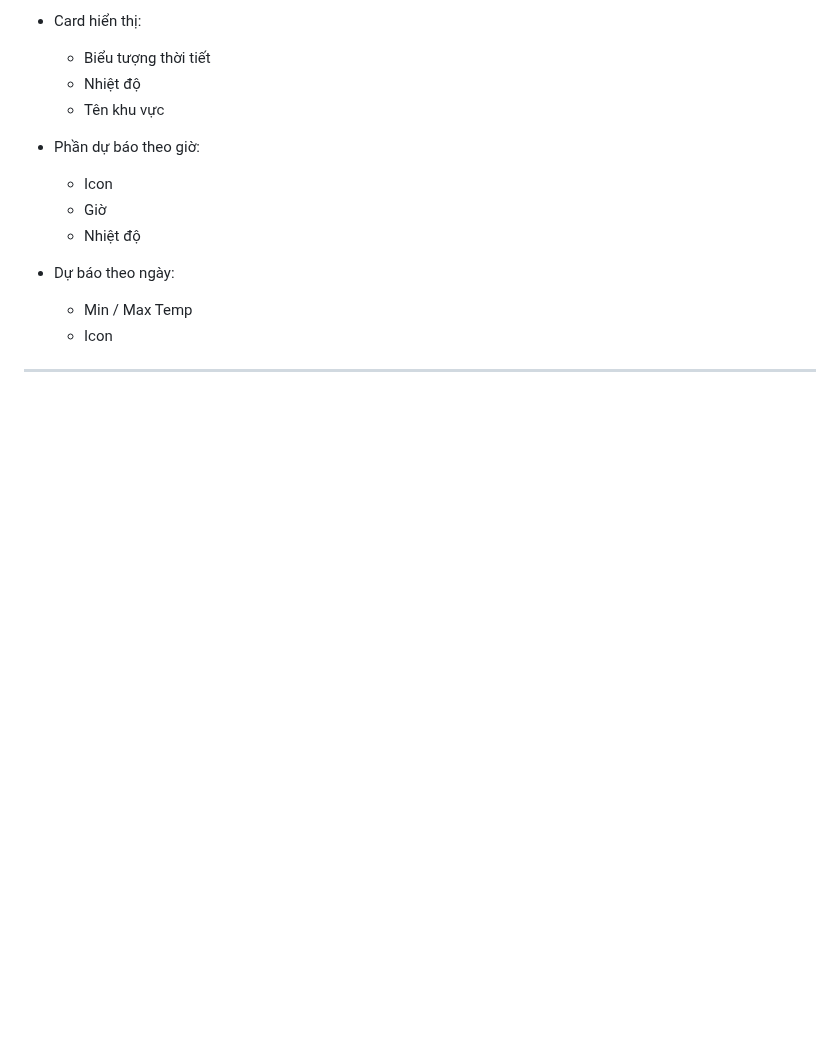
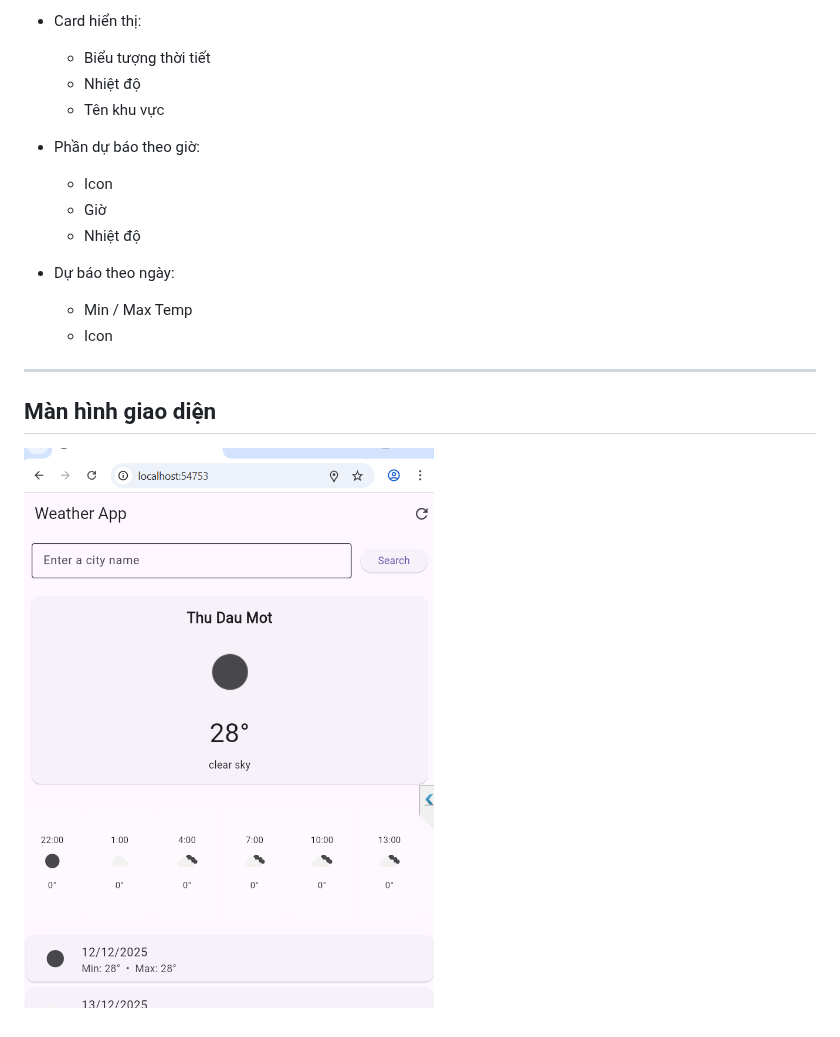
Before and after one commit to QKHANG2711/weather_app_NguyenQuocKhang, a Markdown page: README.md, the part around the change. Rendered like a GitHub page; blank space fills up the shorter version.

```diff
--- a/README.md
+++ b/README.md
@@ -158,3 +158,7 @@ flutter run -d chrome --web-browser-flag "--no-sandbox"
     * Icon
 
 ---
+
+
+## Màn hình giao diện
+![Giao Diện màn hình chính](./img/img.png)
```
